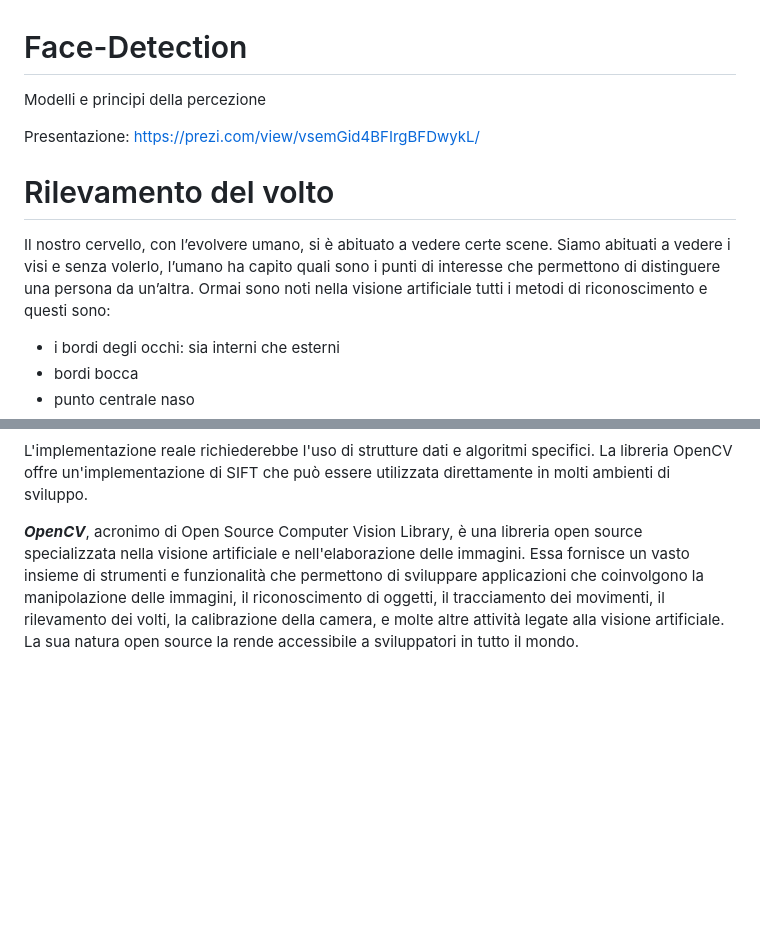
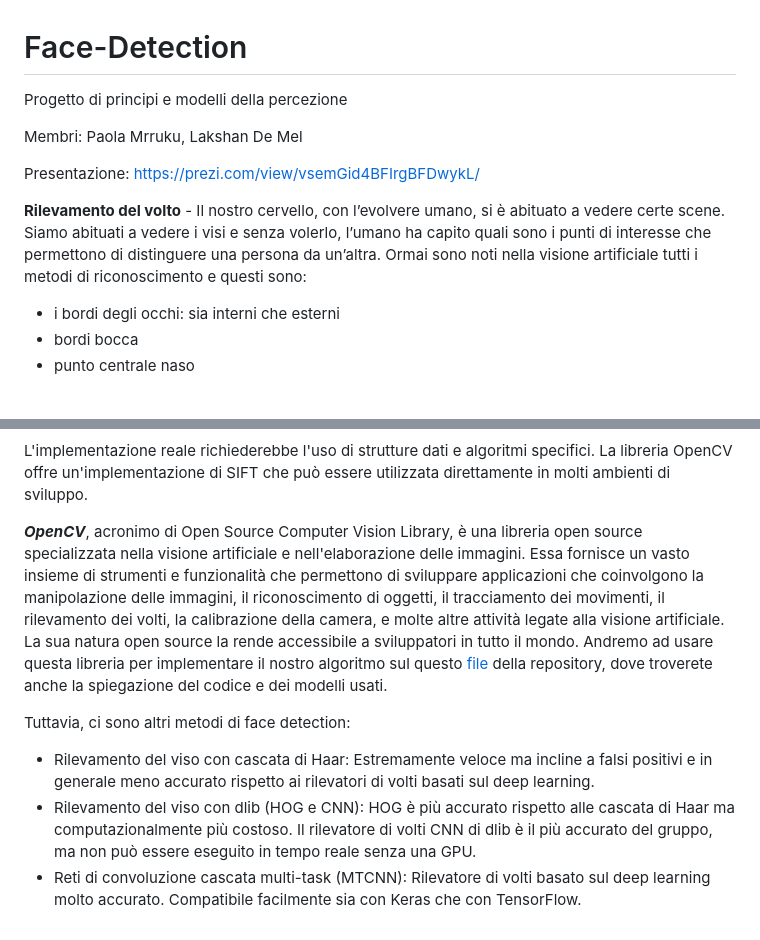
Before and after one commit to lakshandemel24/Face-Detection, a Markdown page: README.md, 2 parts joined by grey strips. Rendered like a GitHub page; blank space fills up the shorter version.

```diff
--- a/README.md
+++ b/README.md
@@ -1,10 +1,11 @@
 # Face-Detection
-Modelli e principi della percezione
+Progetto di principi e modelli della percezione
+
+Membri: Paola Mrruku, Lakshan De Mel
 
 Presentazione: https://prezi.com/view/vsemGid4BFIrgBFDwykL/
 
-# Rilevamento del volto
-Il nostro cervello, con l’evolvere umano, si è abituato a vedere certe scene. Siamo abituati a vedere i visi e senza volerlo, l’umano ha capito quali sono i punti di interesse che permettono di distinguere una persona da un’altra. Ormai sono noti nella visione artificiale tutti i metodi di riconoscimento e questi sono:
+**Rilevamento del volto** - Il nostro cervello, con l’evolvere umano, si è abituato a vedere certe scene. Siamo abituati a vedere i visi e senza volerlo, l’umano ha capito quali sono i punti di interesse che permettono di distinguere una persona da un’altra. Ormai sono noti nella visione artificiale tutti i metodi di riconoscimento e questi sono:
 - i bordi degli occhi: sia interni che esterni
 - bordi bocca
 - punto centrale naso
@@ -292,4 +293,10 @@ Scrivere un pseudocodice esaustivo per l'intero algoritmo sarebbe complesso, ma
 
 L'implementazione reale richiederebbe l'uso di strutture dati e algoritmi specifici. La libreria OpenCV offre un'implementazione di SIFT che può essere utilizzata direttamente in molti ambienti di sviluppo.
 
-***OpenCV***, acronimo di Open Source Computer Vision Library, è una libreria open source specializzata nella visione artificiale e nell'elaborazione delle immagini. Essa fornisce un vasto insieme di strumenti e funzionalità che permettono di sviluppare applicazioni che coinvolgono la manipolazione delle immagini, il riconoscimento di oggetti, il tracciamento dei movimenti, il rilevamento dei volti, la calibrazione della camera, e molte altre attività legate alla visione artificiale. La sua natura open source la rende accessibile a sviluppatori in tutto il mondo.
+***OpenCV***, acronimo di Open Source Computer Vision Library, è una libreria open source specializzata nella visione artificiale e nell'elaborazione delle immagini. Essa fornisce un vasto insieme di strumenti e funzionalità che permettono di sviluppare applicazioni che coinvolgono la manipolazione delle immagini, il riconoscimento di oggetti, il tracciamento dei movimenti, il rilevamento dei volti, la calibrazione della camera, e molte altre attività legate alla visione artificiale. La sua natura open source la rende accessibile a sviluppatori in tutto il mondo. Andremo ad usare questa libreria per implementare il nostro algoritmo sul questo [file](FaceDetection_Realtime) della repository, dove troverete anche la spiegazione del codice e dei modelli usati.
+
+Tuttavia, ci sono altri metodi di face detection:
+
+- Rilevamento del viso con cascata di Haar: Estremamente veloce ma incline a falsi positivi e in generale meno accurato rispetto ai rilevatori di volti basati sul deep learning.
+- Rilevamento del viso con dlib (HOG e CNN): HOG è più accurato rispetto alle cascata di Haar ma computazionalmente più costoso. Il rilevatore di volti CNN di dlib è il più accurato del gruppo, ma non può essere eseguito in tempo reale senza una GPU.
+- Reti di convoluzione cascata multi-task (MTCNN): Rilevatore di volti basato sul deep learning molto accurato. Compatibile facilmente sia con Keras che con TensorFlow.
```
